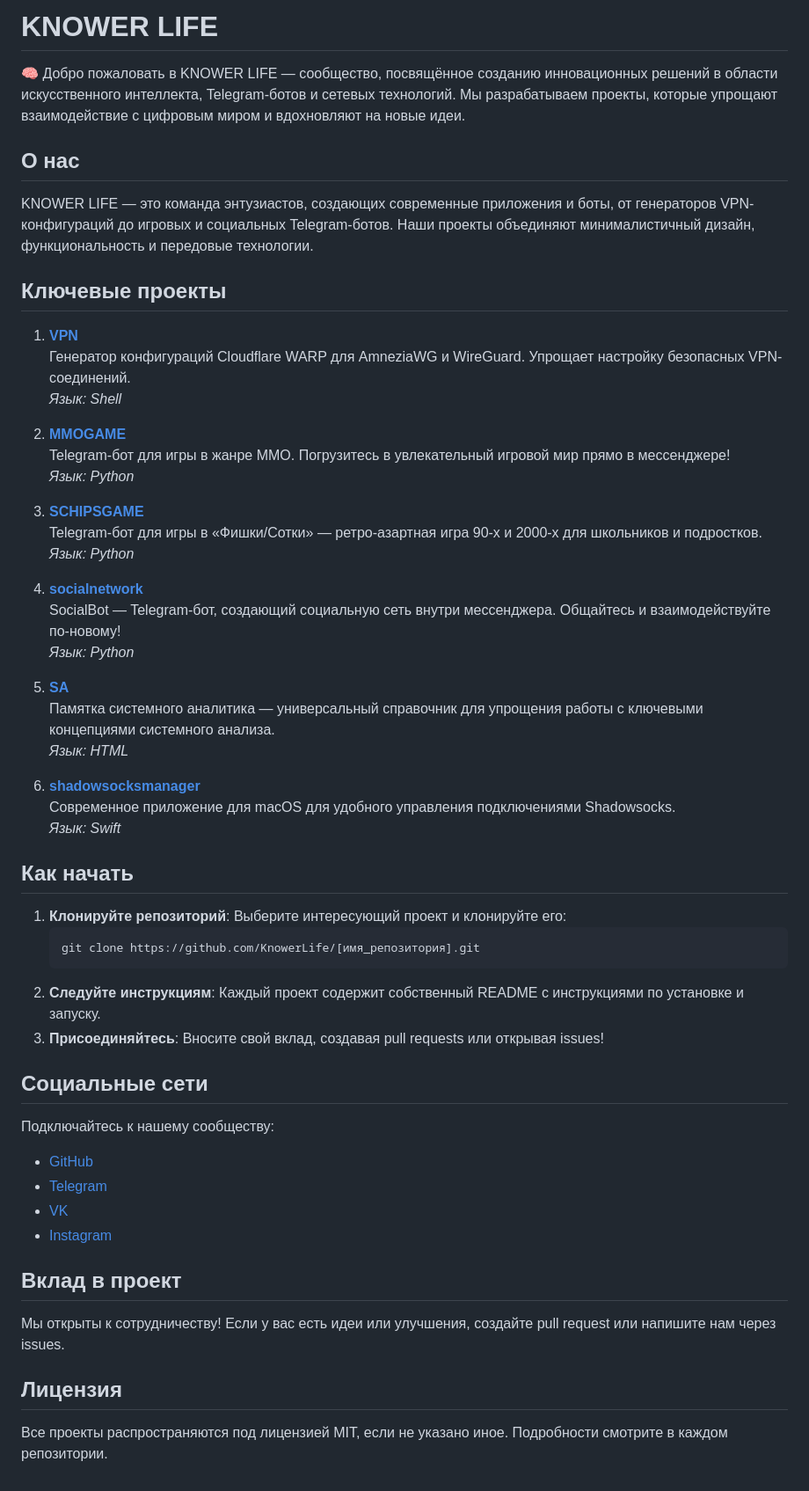
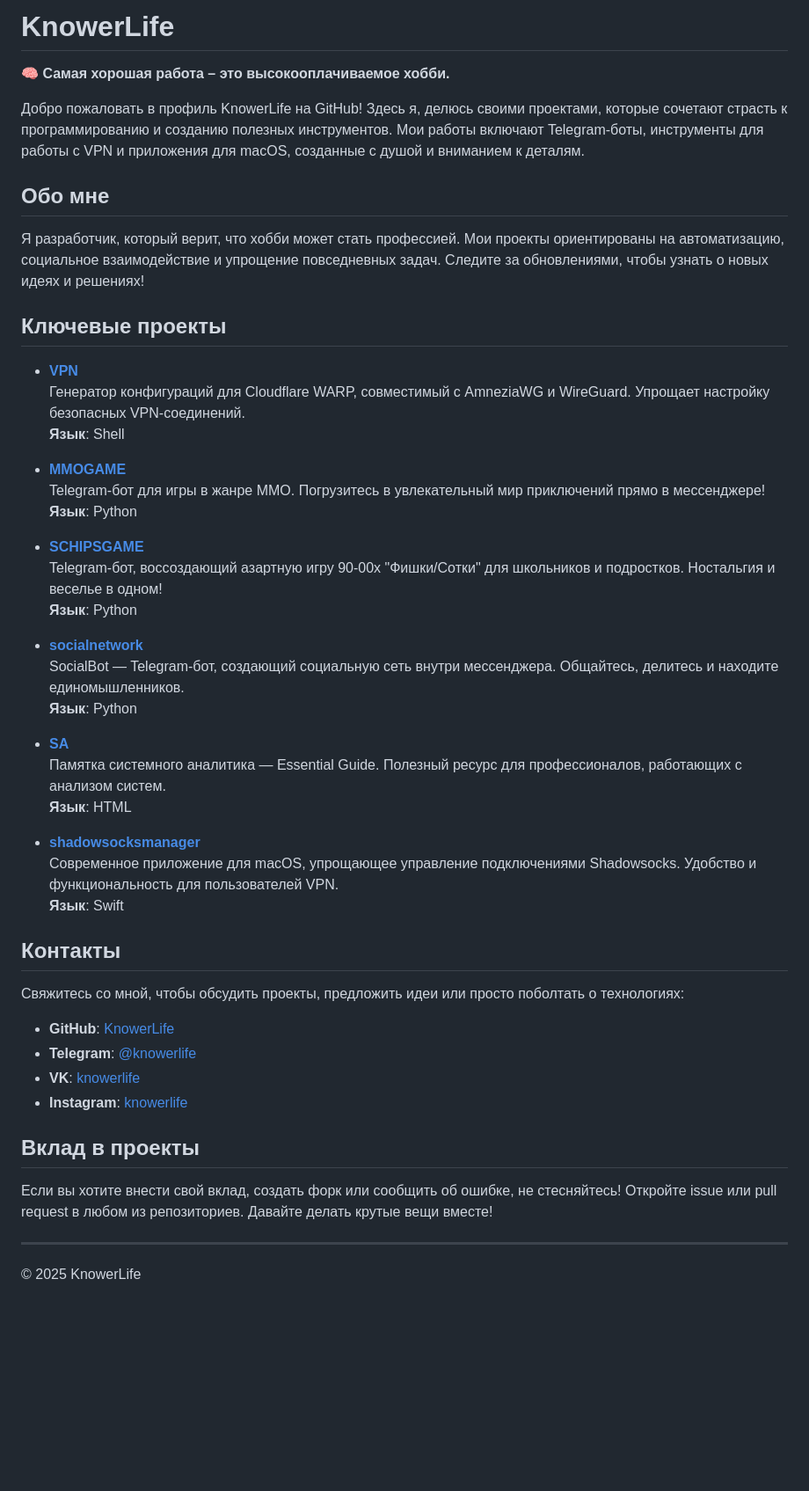
Before and after one commit to KnowerLife/knowerlife, a Markdown page: README.md, the part around the change. Shown at 88% size. Rendered like a GitHub page; blank space fills up the shorter version.

````diff
--- a/README.md
+++ b/README.md
@@ -1,58 +1,52 @@
-# KNOWER LIFE
+# KnowerLife
 
-🧠 Добро пожаловать в KNOWER LIFE — сообщество, посвящённое созданию инновационных решений в области искусственного интеллекта, Telegram-ботов и сетевых технологий. Мы разрабатываем проекты, которые упрощают взаимодействие с цифровым миром и вдохновляют на новые идеи.
+🧠 **Самая хорошая работа – это высокооплачиваемое хобби.**
 
-## О нас
+Добро пожаловать в профиль KnowerLife на GitHub! Здесь я, делюсь своими проектами, которые сочетают страсть к программированию и созданию полезных инструментов. Мои работы включают Telegram-боты, инструменты для работы с VPN и приложения для macOS, созданные с душой и вниманием к деталям.
 
-KNOWER LIFE — это команда энтузиастов, создающих современные приложения и боты, от генераторов VPN-конфигураций до игровых и социальных Telegram-ботов. Наши проекты объединяют минималистичный дизайн, функциональность и передовые технологии.
+## Обо мне
+
+Я разработчик, который верит, что хобби может стать профессией. Мои проекты ориентированы на автоматизацию, социальное взаимодействие и упрощение повседневных задач. Следите за обновлениями, чтобы узнать о новых идеях и решениях!
 
 ## Ключевые проекты
 
-1. **[VPN](https://github.com/KnowerLife/VPN)**
-   Генератор конфигураций Cloudflare WARP для AmneziaWG и WireGuard. Упрощает настройку безопасных VPN-соединений.
-   _Язык: Shell_
+- **[VPN](https://github.com/KnowerLife/VPN)**
+  Генератор конфигураций для Cloudflare WARP, совместимый с AmneziaWG и WireGuard. Упрощает настройку безопасных VPN-соединений.
+  **Язык**: Shell
 
-2. **[MMOGAME](https://github.com/KnowerLife/MMOGAME)**
-   Telegram-бот для игры в жанре MMO. Погрузитесь в увлекательный игровой мир прямо в мессенджере!
-   _Язык: Python_
+- **[MMOGAME](https://github.com/KnowerLife/MMOGAME)**
+  Telegram-бот для игры в жанре MMO. Погрузитесь в увлекательный мир приключений прямо в мессенджере!
+  **Язык**: Python
 
-3. **[SCHIPSGAME](https://github.com/KnowerLife/SCHIPSGAME)**
-   Telegram-бот для игры в «Фишки/Сотки» — ретро-азартная игра 90-х и 2000-х для школьников и подростков.
-   _Язык: Python_
+- **[SCHIPSGAME](https://github.com/KnowerLife/SCHIPSGAME)**
+  Telegram-бот, воссоздающий азартную игру 90-00х "Фишки/Сотки" для школьников и подростков. Ностальгия и веселье в одном!
+  **Язык**: Python
 
-4. **[socialnetwork](https://github.com/KnowerLife/socialnetwork)**
-   SocialBot — Telegram-бот, создающий социальную сеть внутри мессенджера. Общайтесь и взаимодействуйте по-новому!
-   _Язык: Python_
+- **[socialnetwork](https://github.com/KnowerLife/socialnetwork)**
+  SocialBot — Telegram-бот, создающий социальную сеть внутри мессенджера. Общайтесь, делитесь и находите единомышленников.
+  **Язык**: Python
 
-5. **[SA](https://github.com/KnowerLife/SA)**
-   Памятка системного аналитика — универсальный справочник для упрощения работы с ключевыми концепциями системного анализа.
-   _Язык: HTML_
+- **[SA](https://github.com/KnowerLife/SA)**
+  Памятка системного аналитика — Essential Guide. Полезный ресурс для профессионалов, работающих с анализом систем.
+  **Язык**: HTML
 
-6. **[shadowsocksmanager](https://github.com/KnowerLife/shadowsocksmanager)**
-   Современное приложение для macOS для удобного управления подключениями Shadowsocks.
-   _Язык: Swift_
+- **[shadowsocksmanager](https://github.com/KnowerLife/shadowsocksmanager)**
+  Современное приложение для macOS, упрощающее управление подключениями Shadowsocks. Удобство и функциональность для пользователей VPN.
+  **Язык**: Swift
 
-## Как начать
+## Контакты
 
-1. **Клонируйте репозиторий**: Выберите интересующий проект и клонируйте его:
-   ```bash
-   git clone https://github.com/KnowerLife/[имя_репозитория].git
-   ```
-2. **Следуйте инструкциям**: Каждый проект содержит собственный README с инструкциями по установке и запуску.
-3. **Присоединяйтесь**: Вносите свой вклад, создавая pull requests или открывая issues!
+Свяжитесь со мной, чтобы обсудить проекты, предложить идеи или просто поболтать о технологиях:
 
-## Социальные сети
+- **GitHub**: [KnowerLife](https://github.com/KnowerLife)
+- **Telegram**: [@knowerlife](https://t.me/knowerlife)
+- **VK**: [knowerlife](https://vk.com/knowerlife)
+- **Instagram**: [knowerlife](https://instagram.com/knowerlife)
 
-Подключайтесь к нашему сообществу:
-- [GitHub](https://github.com/KnowerLife)
-- [Telegram](https://t.me/knowerlife)
-- [VK](https://vk.com/knowerlife)
-- [Instagram](https://instagram.com/knowerlife)
+## Вклад в проекты
 
-## Вклад в проект
+Если вы хотите внести свой вклад, создать форк или сообщить об ошибке, не стесняйтесь! Откройте issue или pull request в любом из репозиториев. Давайте делать крутые вещи вместе!
 
-Мы открыты к сотрудничеству! Если у вас есть идеи или улучшения, создайте pull request или напишите нам через issues.
+---
 
-## Лицензия
-
-Все проекты распространяются под лицензией MIT, если не указано иное. Подробности смотрите в каждом репозитории.
+© 2025 KnowerLife
````
